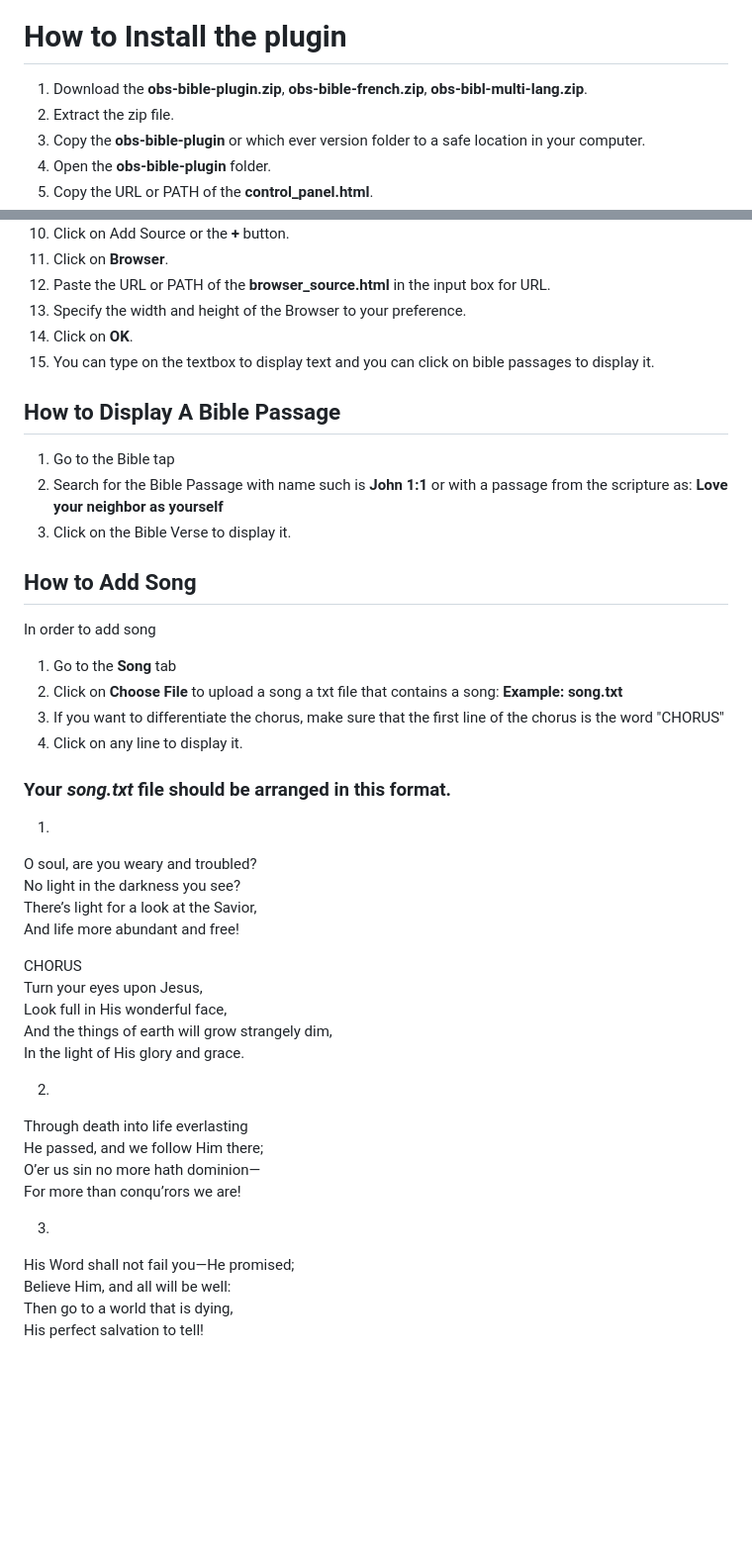
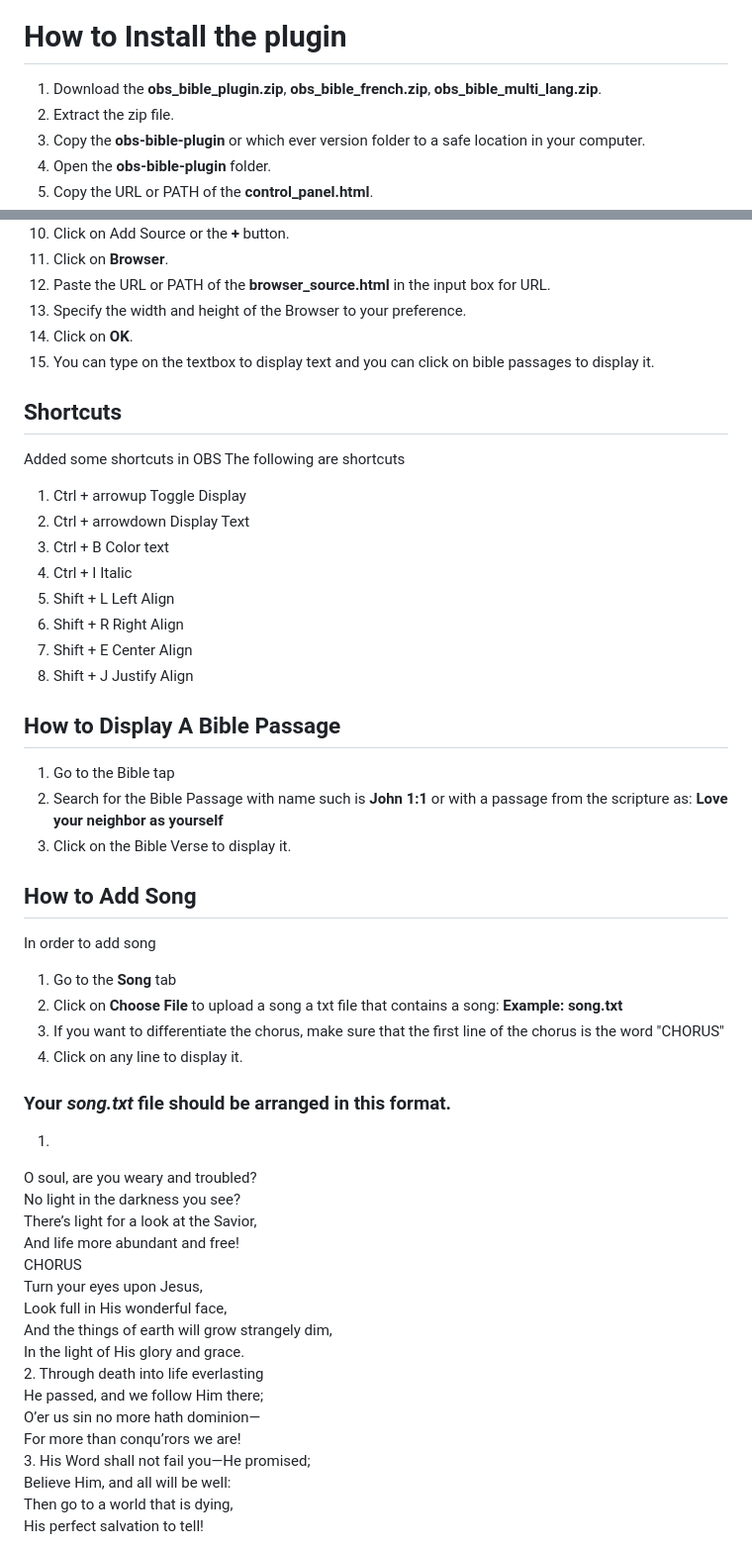
Before and after one commit to Tosin-JD/obs-bible-plugin, a Markdown page: README.md, 2 parts joined by grey strips. Shown at 99% size. GitHub-like rendering; blank space fills up the shorter version.

```diff
--- a/README.md
+++ b/README.md
@@ -21,7 +21,7 @@ OBS Bible Plugin is now available in the following versions.
 
 
 # How to Install the plugin
-1. Download the **obs-bible-plugin.zip**, **obs-bible-french.zip**, **obs-bibl-multi-lang.zip**.
+1. Download the **obs_bible_plugin.zip**, **obs_bible_french.zip**, **obs_bible_multi_lang.zip**.
 2. Extract the zip file.
 3. Copy the **obs-bible-plugin** or which ever version folder to a safe location in your computer.
 4. Open the **obs-bible-plugin** folder.
@@ -38,10 +38,24 @@ OBS Bible Plugin is now available in the following versions.
 15. You can type on the textbox to display text and you can click on bible passages to display it.
 
 
+## Shortcuts
+Added some shortcuts in OBS
+The following are shortcuts
+1. Ctrl + arrowup Toggle Display
+2. Ctrl + arrowdown Display Text
+3. Ctrl + B Color text
+4. Ctrl + I Italic
+5. Shift + L Left Align
+6. Shift + R Right Align
+7. Shift + E Center Align
+8. Shift + J Justify Align
+
+
 ## How to Display A Bible Passage
 1. Go to the Bible tap
 2. Search for the Bible Passage with name such is **John 1:1** or with a passage from the scripture as: **Love your neighbor as yourself**
 3. Click on the Bible Verse to display it.
+
 
 ## How to Add Song
 In order to add song
@@ -51,25 +65,21 @@ In order to add song
 4. Click on any line to display it.
 
 ### Your _song.txt_ file should be arranged in this format.
-
 1.
 O soul, are you weary and troubled?
 No light in the darkness you see?
 There’s light for a look at the Savior,
 And life more abundant and free!
-
 CHORUS
 Turn your eyes upon Jesus,
 Look full in His wonderful face,
 And the things of earth will grow strangely dim,
 In the light of His glory and grace.
-
 2.
 Through death into life everlasting
 He passed, and we follow Him there;
 O’er us sin no more hath dominion—
 For more than conqu’rors we are!
-
 3.
 His Word shall not fail you—He promised;
 Believe Him, and all will be well:
```
Also changed, not shown: other parts of README.md (+1 -1 lines).
